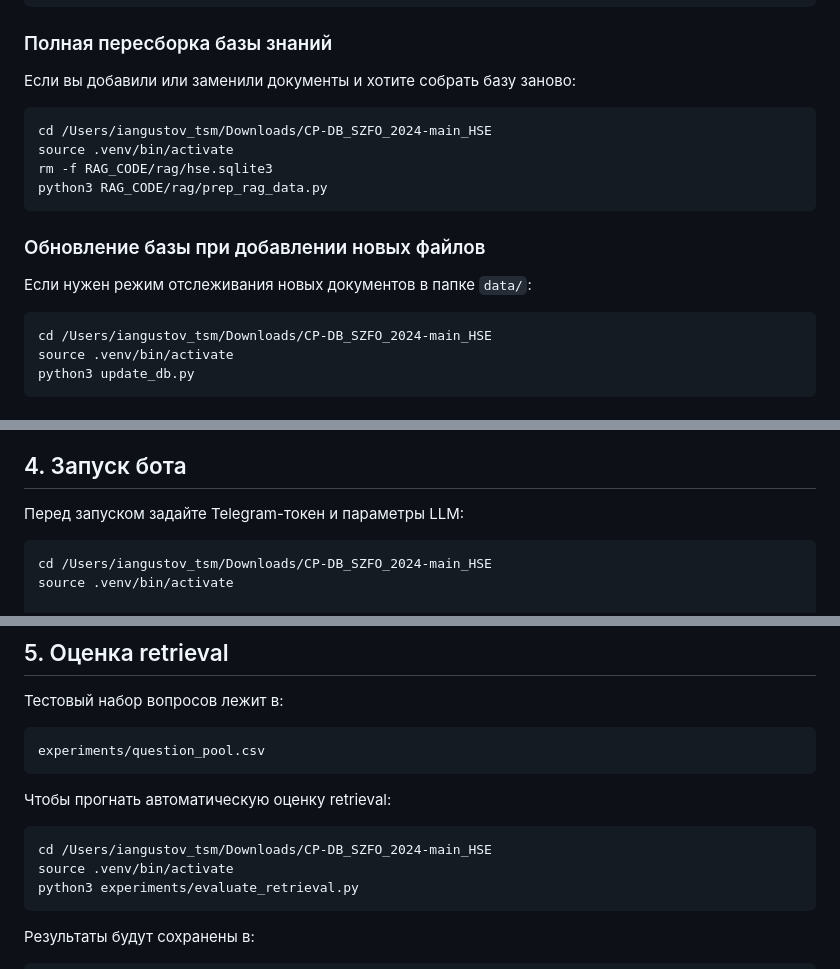
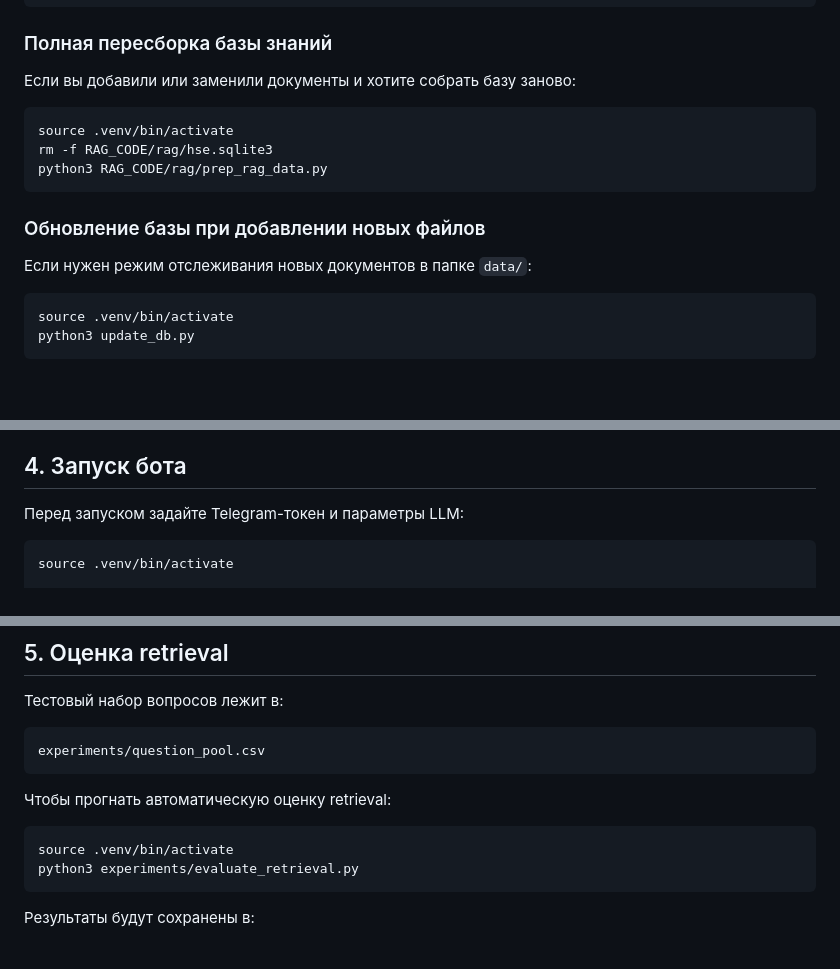
Before and after one commit to TriestMrtvrts/hse-2nd_course_project, a Markdown page: README.md, 3 parts joined by grey strips. Rendered like a GitHub page; blank space fills up the shorter version.

Commit message:
Simplify README instructions by removing 'cd' commands
Removed unnecessary 'cd' commands from instructions.

````diff
--- a/README.md
+++ b/README.md
@@ -51,7 +51,6 @@ RAG_CODE/rag/hse.sqlite3
 Если вы добавили или заменили документы и хотите собрать базу заново:
 
 ```bash
-cd /Users/iangustov_tsm/Downloads/CP-DB_SZFO_2024-main_HSE
 source .venv/bin/activate
 rm -f RAG_CODE/rag/hse.sqlite3
 python3 RAG_CODE/rag/prep_rag_data.py
@@ -62,7 +61,6 @@ python3 RAG_CODE/rag/prep_rag_data.py
 Если нужен режим отслеживания новых документов в папке `data/`:
 
 ```bash
-cd /Users/iangustov_tsm/Downloads/CP-DB_SZFO_2024-main_HSE
 source .venv/bin/activate
 python3 update_db.py
 ```
@@ -100,7 +98,6 @@ LLM_MODEL=llama3.1:8b
 Перед запуском задайте Telegram-токен и параметры LLM:
 
 ```bash
-cd /Users/iangustov_tsm/Downloads/CP-DB_SZFO_2024-main_HSE
 source .venv/bin/activate
 
 export BOT_TOKEN='YOUR_TELEGRAM_BOT_TOKEN'
@@ -127,7 +124,6 @@ experiments/question_pool.csv
 Чтобы прогнать автоматическую оценку retrieval:
 
 ```bash
-cd /Users/iangustov_tsm/Downloads/CP-DB_SZFO_2024-main_HSE
 source .venv/bin/activate
 python3 experiments/evaluate_retrieval.py
 ```
````
